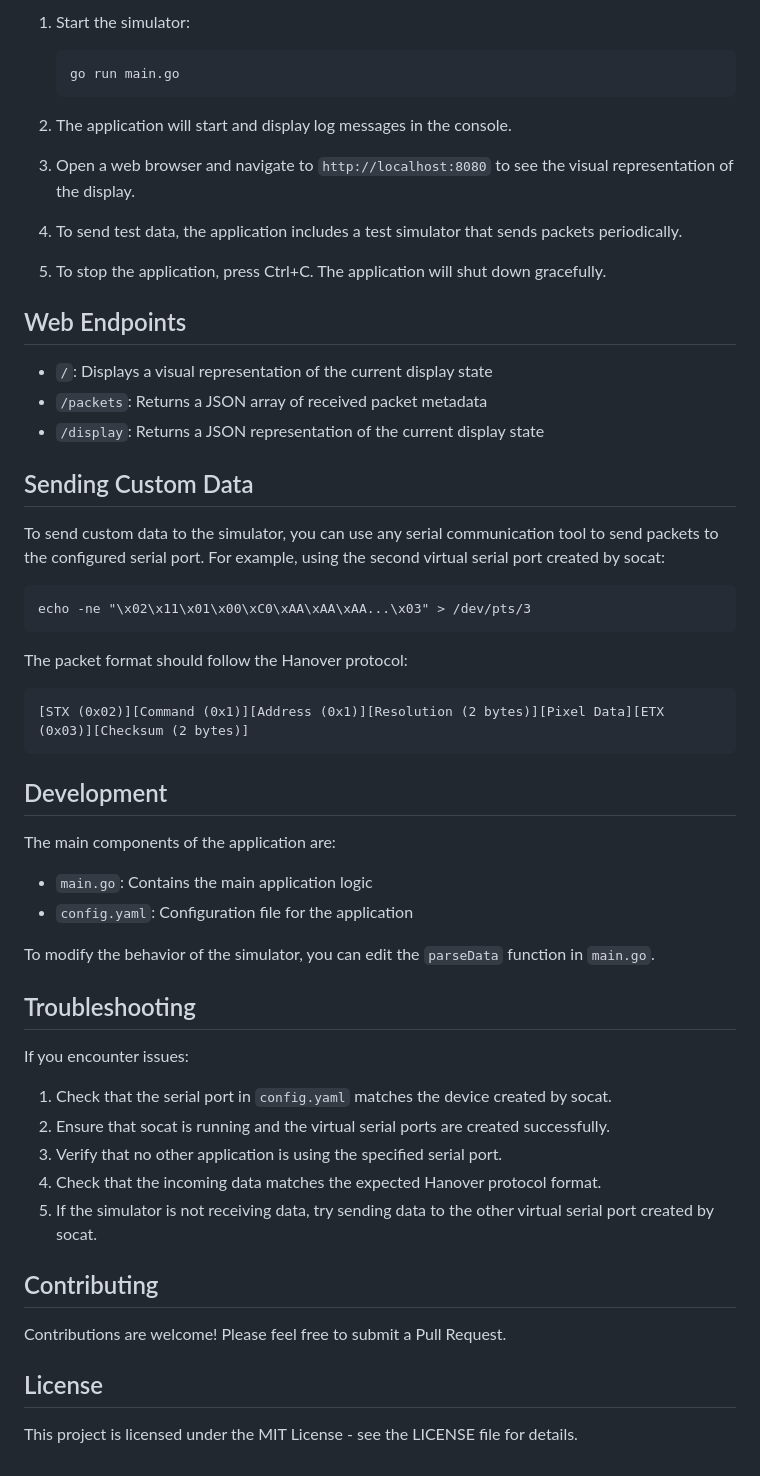
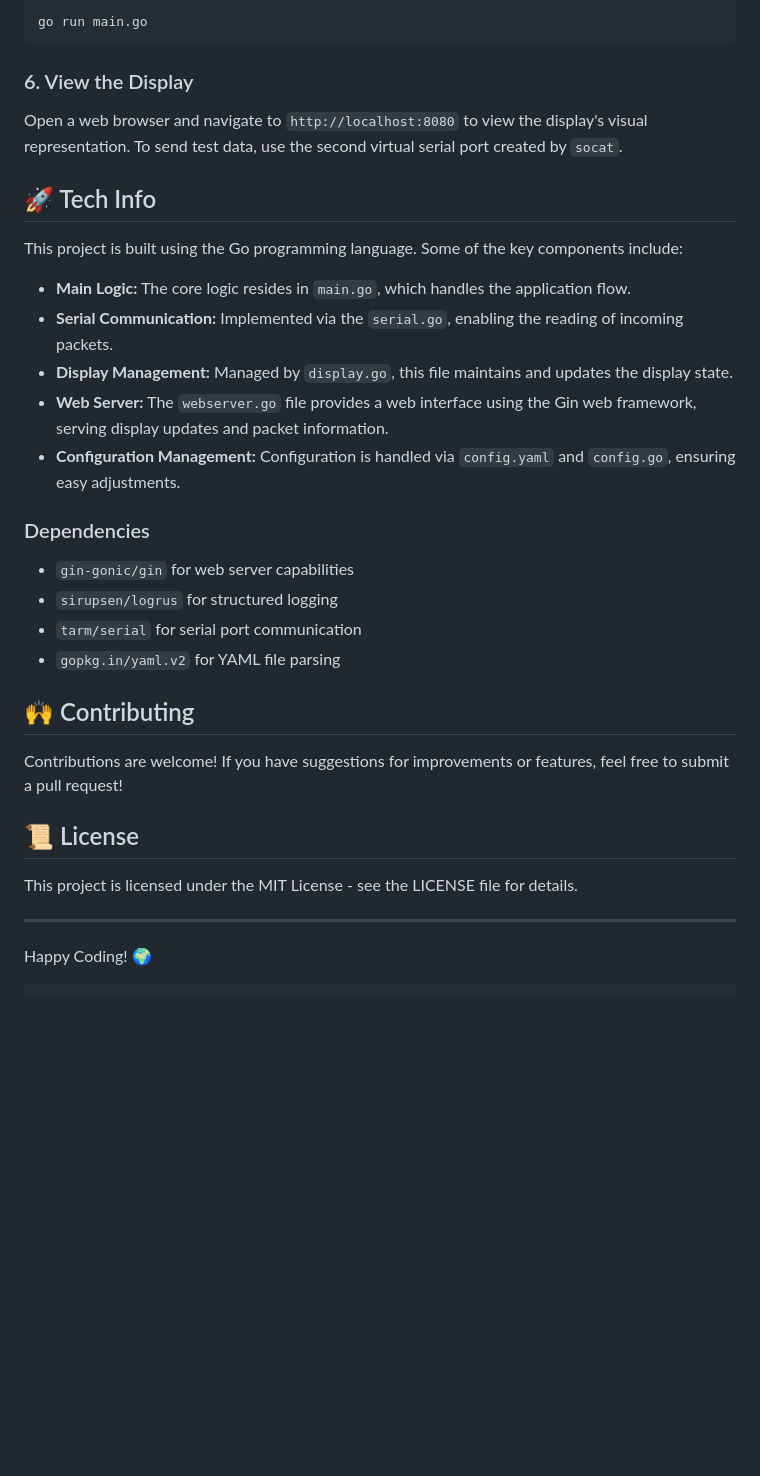
Before and after one commit to harperreed/hanover-display-simulator, a Markdown page: README.md, the part around the change printed below. Rendered like a GitHub page; blank space fills up the shorter version.

````diff
--- a/README.md
+++ b/README.md
@@ -80,60 +81,38 @@ Keep this socat process running in the background while using the simulator.
 
-1. Start the simulator:
-   ```
-   go run main.go
-   ```
-
-2. The application will start and display log messages in the console.
-
-3. Open a web browser and navigate to `http://localhost:8080` to see the visual representation of the display.
-
-4. To send test data, the application includes a test simulator that sends packets periodically.
-
-5. To stop the application, press Ctrl+C. The application will shut down gracefully.
-
-## Web Endpoints
-
-- `/`: Displays a visual representation of the current display state
-- `/packets`: Returns a JSON array of received packet metadata
-- `/display`: Returns a JSON representation of the current display state
-
-## Sending Custom Data
-
-To send custom data to the simulator, you can use any serial communication tool to send packets to the configured serial port. For example, using the second virtual serial port created by socat:
-
-```
-echo -ne "\x02\x11\x01\x00\xC0\xAA\xAA\xAA...\x03" > /dev/pts/3
+```bash
+go run main.go
 ```
 
-The packet format should follow the Hanover protocol:
+### 6. View the Display
 
-```
-[STX (0x02)][Command (0x1)][Address (0x1)][Resolution (2 bytes)][Pixel Data][ETX (0x03)][Checksum (2 bytes)]
-```
+Open a web browser and navigate to `http://localhost:8080` to view the display's visual representation. To send test data, use the second virtual serial port created by `socat`.
 
-## Development
+## 🚀 Tech Info
 
-The main components of the application are:
+This project is built using the Go programming language. Some of the key components include:
 
-- `main.go`: Contains the main application logic
-- `config.yaml`: Configuration file for the application
+- **Main Logic:** The core logic resides in `main.go`, which handles the application flow.
+- **Serial Communication:** Implemented via the `serial.go`, enabling the reading of incoming packets.
+- **Display Management:** Managed by `display.go`, this file maintains and updates the display state.
+- **Web Server:** The `webserver.go` file provides a web interface using the Gin web framework, serving display updates and packet information.
+- **Configuration Management:** Configuration is handled via `config.yaml` and `config.go`, ensuring easy adjustments.
 
-To modify the behavior of the simulator, you can edit the `parseData` function in `main.go`.
+### Dependencies
 
-## Troubleshooting
+- `gin-gonic/gin` for web server capabilities
+- `sirupsen/logrus` for structured logging
+- `tarm/serial` for serial port communication
+- `gopkg.in/yaml.v2` for YAML file parsing
 
-If you encounter issues:
+## 🙌 Contributing
 
-1. Check that the serial port in `config.yaml` matches the device created by socat.
-2. Ensure that socat is running and the virtual serial ports are created successfully.
-3. Verify that no other application is using the specified serial port.
-4. Check that the incoming data matches the expected Hanover protocol format.
-5. If the simulator is not receiving data, try sending data to the other virtual serial port created by socat.
+Contributions are welcome! If you have suggestions for improvements or features, feel free to submit a pull request!
 
-## Contributing
-
-Contributions are welcome! Please feel free to submit a Pull Request.
-
-## License
+## 📜 License
 
 This project is licensed under the MIT License - see the LICENSE file for details.
+
+---
+
+Happy Coding! 🌍
+```
````
Also changed, not shown: other parts of README.md (+48 -47 lines).
